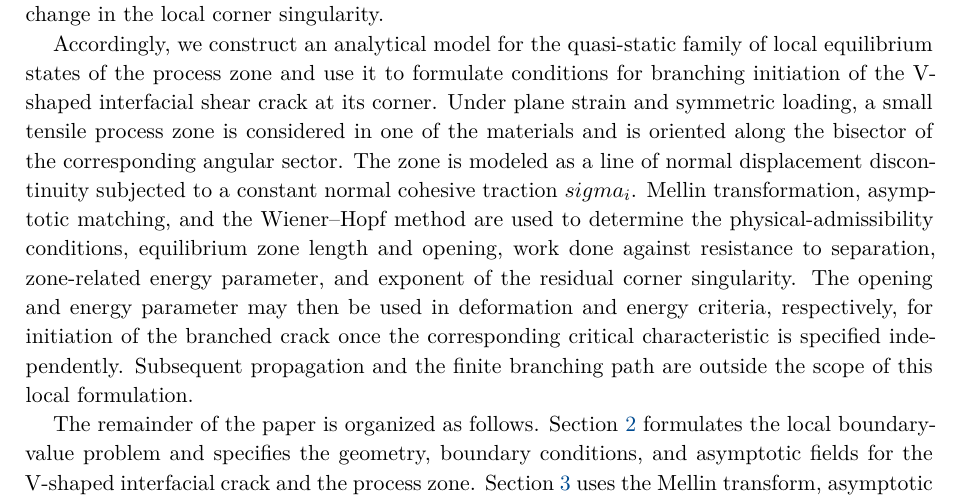
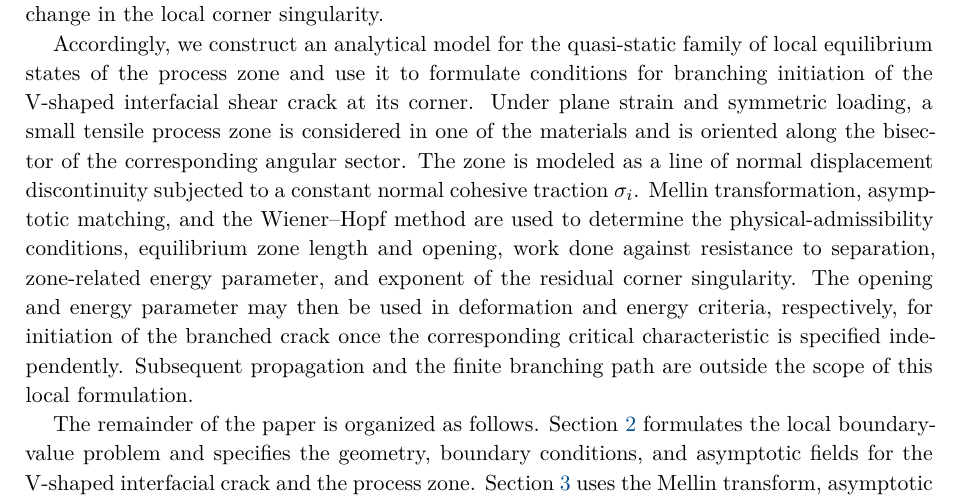
Before and after one commit to mfs9697/Dudyk, a LaTeX paper (manuscript/latex/english/main.tex, which reads manuscript/latex/english/sections/01_introduction.tex): part of page 3 of 24, cut so that both start at the same text. Compiled offline with XeLaTeX.

Commit message:
Fix sigma_i notation in synchronized English Introduction

```diff
--- a/manuscript/latex/english/sections/01_introduction.tex
+++ b/manuscript/latex/english/sections/01_introduction.tex
@@ -110,7 +110,7 @@ at its corner. Under plane strain and symmetric loading, a small tensile
 process zone is considered in one of the materials and is oriented along the
 bisector of the corresponding angular sector. The zone is modeled as a line
 of normal displacement discontinuity subjected to a constant normal cohesive
-traction $sigma_i$. Mellin transformation, asymptotic matching, and the Wiener--Hopf method are
+traction $\sigma_i$. Mellin transformation, asymptotic matching, and the Wiener--Hopf method are
 used to determine the physical-admissibility conditions, equilibrium zone
 length and opening, work done against resistance to separation, zone-related
 energy parameter, and exponent of the residual corner singularity. The opening
```
